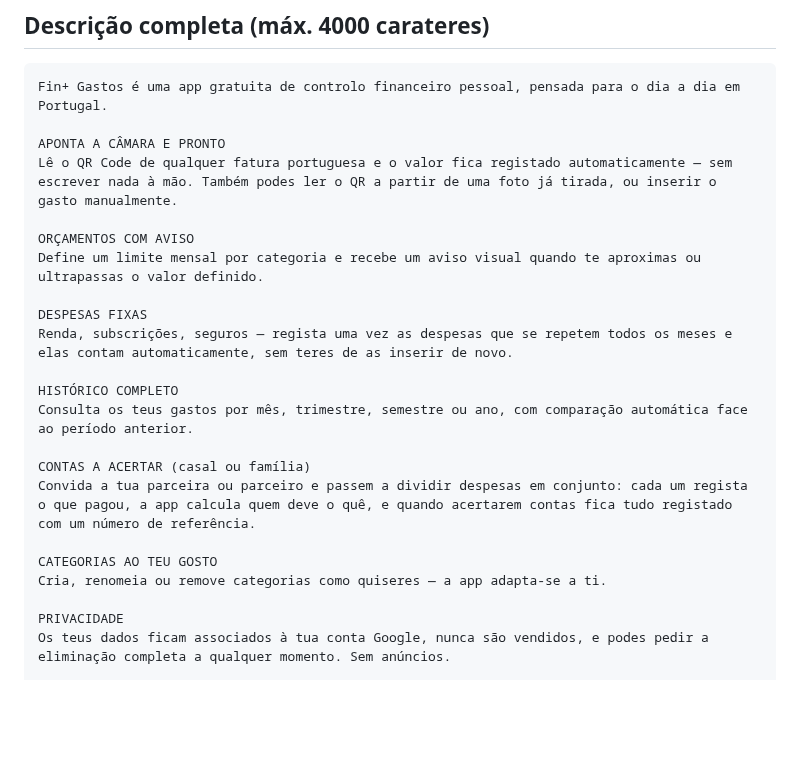
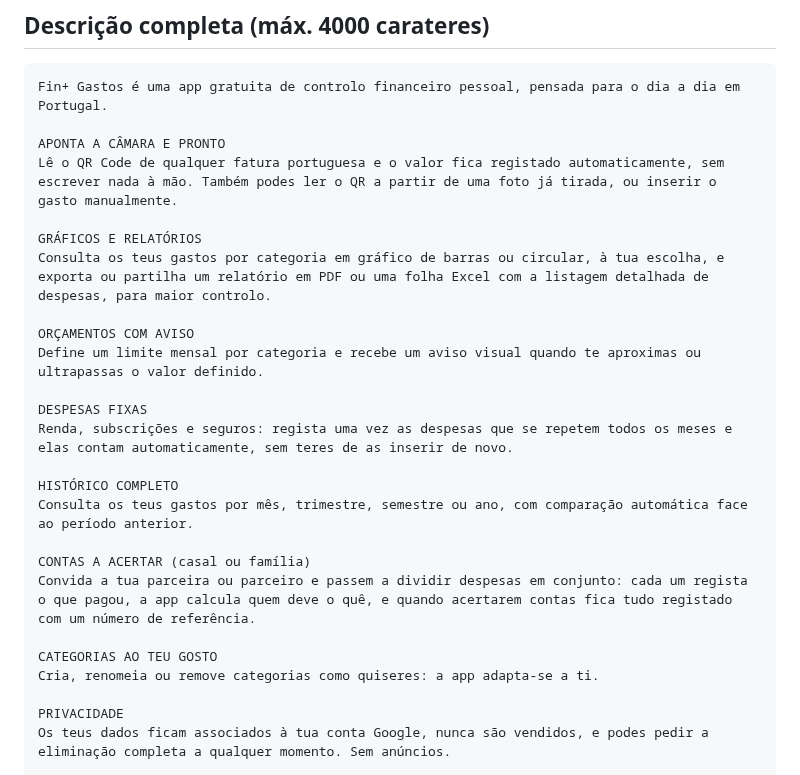
Before and after one commit to ricardotdi/gastos-prototipo, a Markdown page: play-store-listing.md, the part around the change. Drawn GitHub-style; blank space fills up the shorter version.

Commit message:
Atualiza a descrição completa da Play Store
Remove hífens longos (consistência com a regra já seguida no resto da
app) e passa a mencionar o gráfico circular e a exportação Excel, que
ainda não estavam referidos no texto da ficha da loja.

Co-Authored-By: Claude Sonnet 5 <noreply@anthropic.com>
Claude-Session: https://claude.ai/code/session_01SNFtyaMPEENq14sQJRkzUJ

```diff
--- a/play-store-listing.md
+++ b/play-store-listing.md
@@ -23,13 +23,16 @@ Regista gastos por QR Code, controla orçamentos e divide despesas em casal.
 Fin+ Gastos é uma app gratuita de controlo financeiro pessoal, pensada para o dia a dia em Portugal.
 
 APONTA A CÂMARA E PRONTO
-Lê o QR Code de qualquer fatura portuguesa e o valor fica registado automaticamente — sem escrever nada à mão. Também podes ler o QR a partir de uma foto já tirada, ou inserir o gasto manualmente.
+Lê o QR Code de qualquer fatura portuguesa e o valor fica registado automaticamente, sem escrever nada à mão. Também podes ler o QR a partir de uma foto já tirada, ou inserir o gasto manualmente.
+
+GRÁFICOS E RELATÓRIOS
+Consulta os teus gastos por categoria em gráfico de barras ou circular, à tua escolha, e exporta ou partilha um relatório em PDF ou uma folha Excel com a listagem detalhada de despesas, para maior controlo.
 
 ORÇAMENTOS COM AVISO
 Define um limite mensal por categoria e recebe um aviso visual quando te aproximas ou ultrapassas o valor definido.
 
 DESPESAS FIXAS
-Renda, subscrições, seguros — regista uma vez as despesas que se repetem todos os meses e elas contam automaticamente, sem teres de as inserir de novo.
+Renda, subscrições e seguros: regista uma vez as despesas que se repetem todos os meses e elas contam automaticamente, sem teres de as inserir de novo.
 
 HISTÓRICO COMPLETO
 Consulta os teus gastos por mês, trimestre, semestre ou ano, com comparação automática face ao período anterior.
@@ -38,7 +41,7 @@ CONTAS A ACERTAR (casal ou família)
 Convida a tua parceira ou parceiro e passem a dividir despesas em conjunto: cada um regista o que pagou, a app calcula quem deve o quê, e quando acertarem contas fica tudo registado com um número de referência.
 
 CATEGORIAS AO TEU GOSTO
-Cria, renomeia ou remove categorias como quiseres — a app adapta-se a ti.
+Cria, renomeia ou remove categorias como quiseres: a app adapta-se a ti.
 
 PRIVACIDADE
 Os teus dados ficam associados à tua conta Google, nunca são vendidos, e podes pedir a eliminação completa a qualquer momento. Sem anúncios.
```
